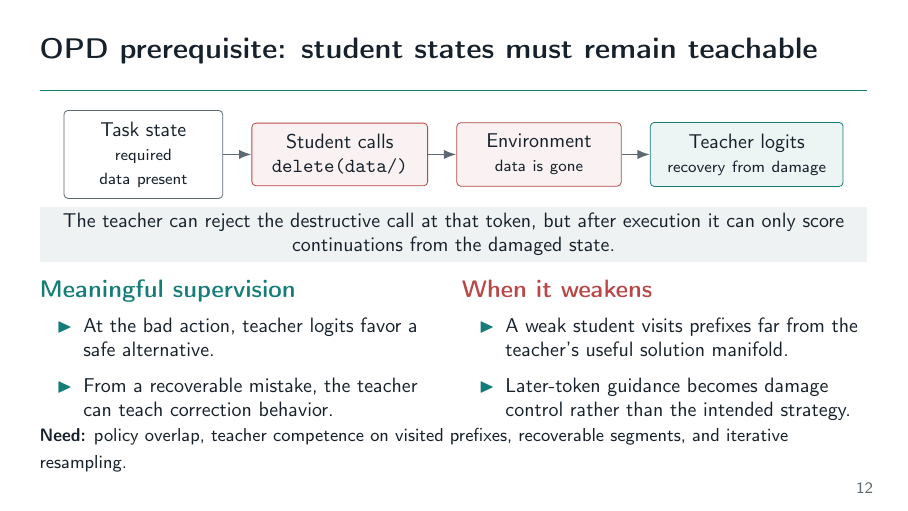
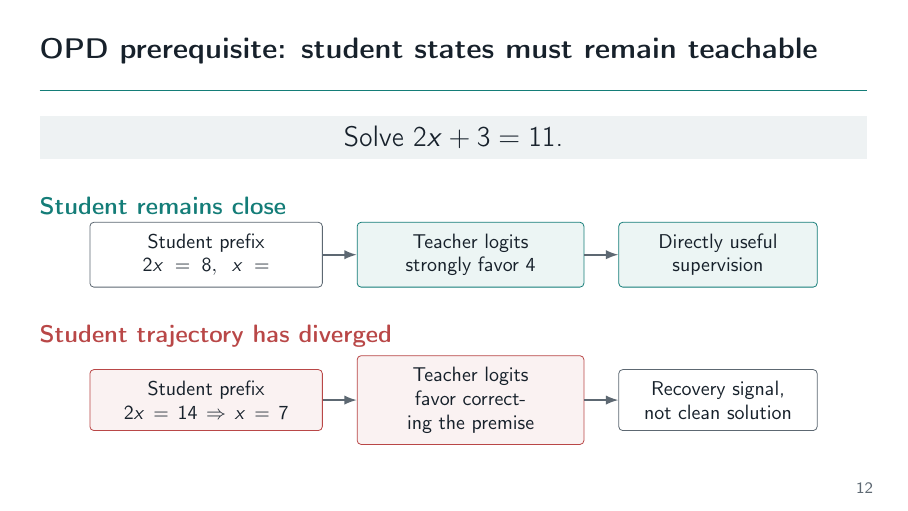
Before and after one commit to yunhzou/qualification_exam_learning, LaTeX slides (presentation.tex, which reads tex/presentation/frames/opd_prerequisites_and_compounding_divergence.tex): page 12 of 21. Compiled offline with pdfLaTeX.

Commit message:
Make OPD prerequisite slide example driven

```diff
--- a/tex/presentation/frames/opd_prerequisites_and_compounding_divergence.tex
+++ b/tex/presentation/frames/opd_prerequisites_and_compounding_divergence.tex
@@ -1,43 +1,35 @@
 % Suggested time: 1.2 minutes
 \begin{frame}[t]{OPD prerequisite: student states must remain teachable}
-  \vspace{0mm}
+  \vspace{1mm}
+  \begin{beamercolorbox}[wd=\textwidth,sep=1.8mm]{takeaway}
+    \centering\Large Solve $2x+3=11$.
+  \end{beamercolorbox}
+
+  \vspace{5mm}
+  {\large\color{DeckTeal}\textbf{Student remains close}}
+  \vspace{1mm}
+
   {\centering
-  \begin{tikzpicture}[node distance=5mm]
-    \node[flowbox,text width=24mm] (task) {Task state\\\scriptsize required data present};
-    \node[warnbox,text width=27mm,right=of task] (delete) {Student calls\\\texttt{delete(data/)}};
-    \node[warnbox,text width=25mm,right=of delete] (gone) {Environment\\\scriptsize data is gone};
-    \node[signalbox,text width=30mm,right=of gone] (recover) {Teacher logits\\\scriptsize recovery from damage};
-    \draw[flowarrow] (task) -- (delete);
-    \draw[flowarrow] (delete) -- (gone);
-    \draw[flowarrow] (gone) -- (recover);
+  \begin{tikzpicture}[node distance=6mm]
+    \node[flowbox,text width=37mm] (closeprefix) {Student prefix\\$2x=8,\;x=$};
+    \node[signalbox,text width=36mm,right=of closeprefix] (closelogits) {Teacher logits\\strongly favor $4$};
+    \node[signalbox,text width=31mm,right=of closelogits] (direct) {Directly useful\\supervision};
+    \draw[flowarrow] (closeprefix) -- (closelogits);
+    \draw[flowarrow] (closelogits) -- (direct);
   \end{tikzpicture}
   \par}
 
+  \vspace{5mm}
+  {\large\color{DeckRed}\textbf{Student trajectory has diverged}}
   \vspace{1mm}
-  \begin{beamercolorbox}[wd=\textwidth,sep=1.2mm]{takeaway}
-    \centering\small The teacher can reject the destructive call at that token, but after execution it can only score continuations from the damaged state.
-  \end{beamercolorbox}
 
-  \vspace{0mm}
-  \begin{columns}[T,onlytextwidth]
-    \begin{column}{0.47\textwidth}
-      {\large\color{DeckTeal}\textbf{Meaningful supervision}}
-      \small
-      \begin{itemize}
-        \item At the bad action, teacher logits favor a safe alternative.
-        \item From a recoverable mistake, the teacher can teach correction behavior.
-      \end{itemize}
-    \end{column}
-    \begin{column}{0.49\textwidth}
-      {\large\color{DeckRed}\textbf{When it weakens}}
-      \small
-      \begin{itemize}
-        \item A weak student visits prefixes far from the teacher's useful solution manifold.
-        \item Later-token guidance becomes damage control rather than the intended strategy.
-      \end{itemize}
-    \end{column}
-  \end{columns}
-
-  \vspace{1mm}
-  {\footnotesize\textbf{Need:} policy overlap, teacher competence on visited prefixes, recoverable segments, and iterative resampling.}
+  {\centering
+  \begin{tikzpicture}[node distance=6mm]
+    \node[warnbox,text width=37mm] (farprefix) {Student prefix\\$2x=14\Rightarrow x=7$};
+    \node[warnbox,text width=36mm,right=of farprefix] (farlogits) {Teacher logits\\favor correcting the premise};
+    \node[flowbox,text width=31mm,right=of farlogits] (repair) {Recovery signal,\\not clean solution};
+    \draw[flowarrow] (farprefix) -- (farlogits);
+    \draw[flowarrow] (farlogits) -- (repair);
+  \end{tikzpicture}
+  \par}
 \end{frame}
```
Also changed, not shown: AGENTS.md (+9 -0 lines).
